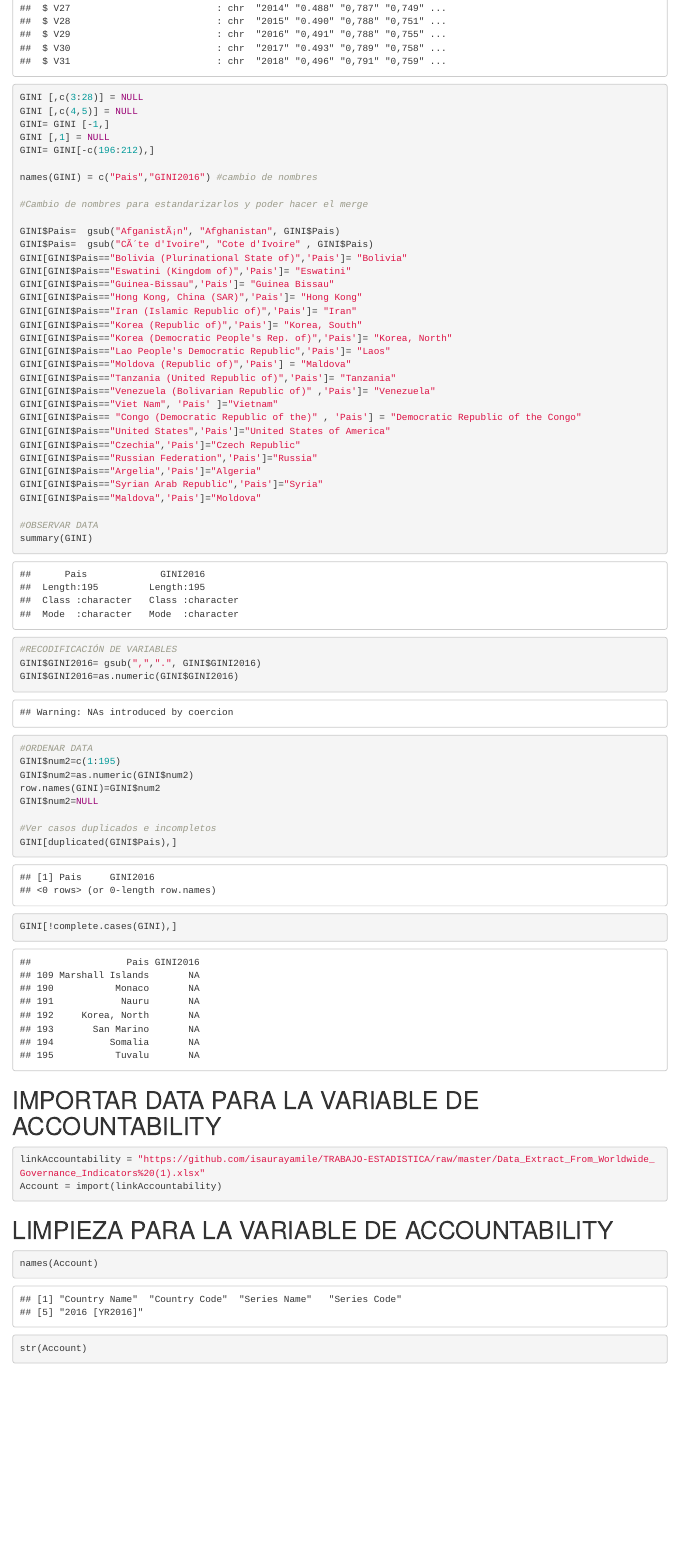
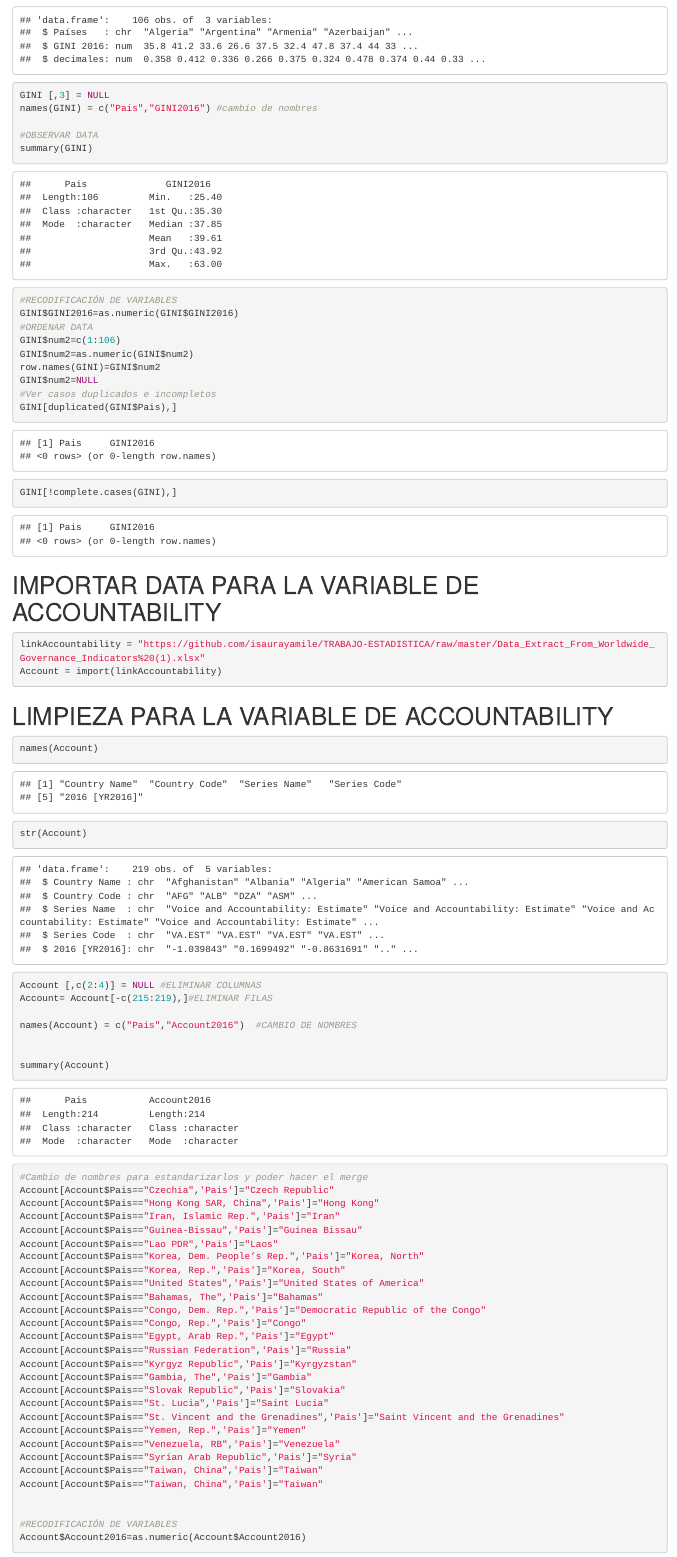
Before and after one commit to isaurayamile/DATAS-, an R Markdown document (ENTREGA DE VARIABLES.Rmd): the page in a window 1100 px wide, from 1610 px down before the commit and from 650 px down after it. Rendered offline with R 4.5, knitr and Pandoc, with nearby package versions.

Commit message:
Update ENTREGA DE VARIABLES.Rmd

````diff
--- a/ENTREGA DE VARIABLES.Rmd
+++ b/ENTREGA DE VARIABLES.Rmd
@@ -27,53 +24,18 @@ str(GINI)
-GINI [,c(3:28)] = NULL
-GINI [,c(4,5)] = NULL
-GINI= GINI [-1,]
-GINI [,1] = NULL
-GINI= GINI[-c(196:212),]
-
+GINI [,3] = NULL
 names(GINI) = c("Pais","GINI2016") #cambio de nombres
-
-#Cambio de nombres para estandarizarlos y poder hacer el merge
-
-GINI$Pais=  gsub("AfganistÃ¡n", "Afghanistan", GINI$Pais)
-GINI$Pais=  gsub("CÃ´te d'Ivoire", "Cote d'Ivoire" , GINI$Pais)
-GINI[GINI$Pais=="Bolivia (Plurinational State of)",'Pais']= "Bolivia"
-GINI[GINI$Pais=="Eswatini (Kingdom of)",'Pais']= "Eswatini"
-GINI[GINI$Pais=="Guinea-Bissau",'Pais']= "Guinea Bissau"
-GINI[GINI$Pais=="Hong Kong, China (SAR)",'Pais']= "Hong Kong"
-GINI[GINI$Pais=="Iran (Islamic Republic of)",'Pais']= "Iran"
-GINI[GINI$Pais=="Korea (Republic of)",'Pais']= "Korea, South"
-GINI[GINI$Pais=="Korea (Democratic People's Rep. of)",'Pais']= "Korea, North"
-GINI[GINI$Pais=="Lao People's Democratic Republic",'Pais']= "Laos"
-GINI[GINI$Pais=="Moldova (Republic of)",'Pais'] = "Maldova"
-GINI[GINI$Pais=="Tanzania (United Republic of)",'Pais']= "Tanzania"
-GINI[GINI$Pais=="Venezuela (Bolivarian Republic of)" ,'Pais']= "Venezuela"
-GINI[GINI$Pais=="Viet Nam", 'Pais' ]="Vietnam"
-GINI[GINI$Pais== "Congo (Democratic Republic of the)" , 'Pais'] = "Democratic Republic of the Congo"
-GINI[GINI$Pais=="United States",'Pais']="United States of America"
-GINI[GINI$Pais=="Czechia",'Pais']="Czech Republic"
-GINI[GINI$Pais=="Russian Federation",'Pais']="Russia"
-GINI[GINI$Pais=="Argelia",'Pais']="Algeria"
-GINI[GINI$Pais=="Syrian Arab Republic",'Pais']="Syria"
-GINI[GINI$Pais=="Maldova",'Pais']="Moldova"
 
 #OBSERVAR DATA
 summary(GINI)
-
 #RECODIFICACIÓN DE VARIABLES
-GINI$GINI2016= gsub(",",".", GINI$GINI2016)
 GINI$GINI2016=as.numeric(GINI$GINI2016)
-
 #ORDENAR DATA
-GINI$num2=c(1:195)
+GINI$num2=c(1:106)
 GINI$num2=as.numeric(GINI$num2)
 row.names(GINI)=GINI$num2
 GINI$num2=NULL
-
 #Ver casos duplicados e incompletos
 GINI[duplicated(GINI$Pais),]
 GINI[!complete.cases(GINI),]
-
-
 
 ```
 
````
Also changed, not shown: ENTREGA DE VARIABLES.Rmd (10 more changed lines).
